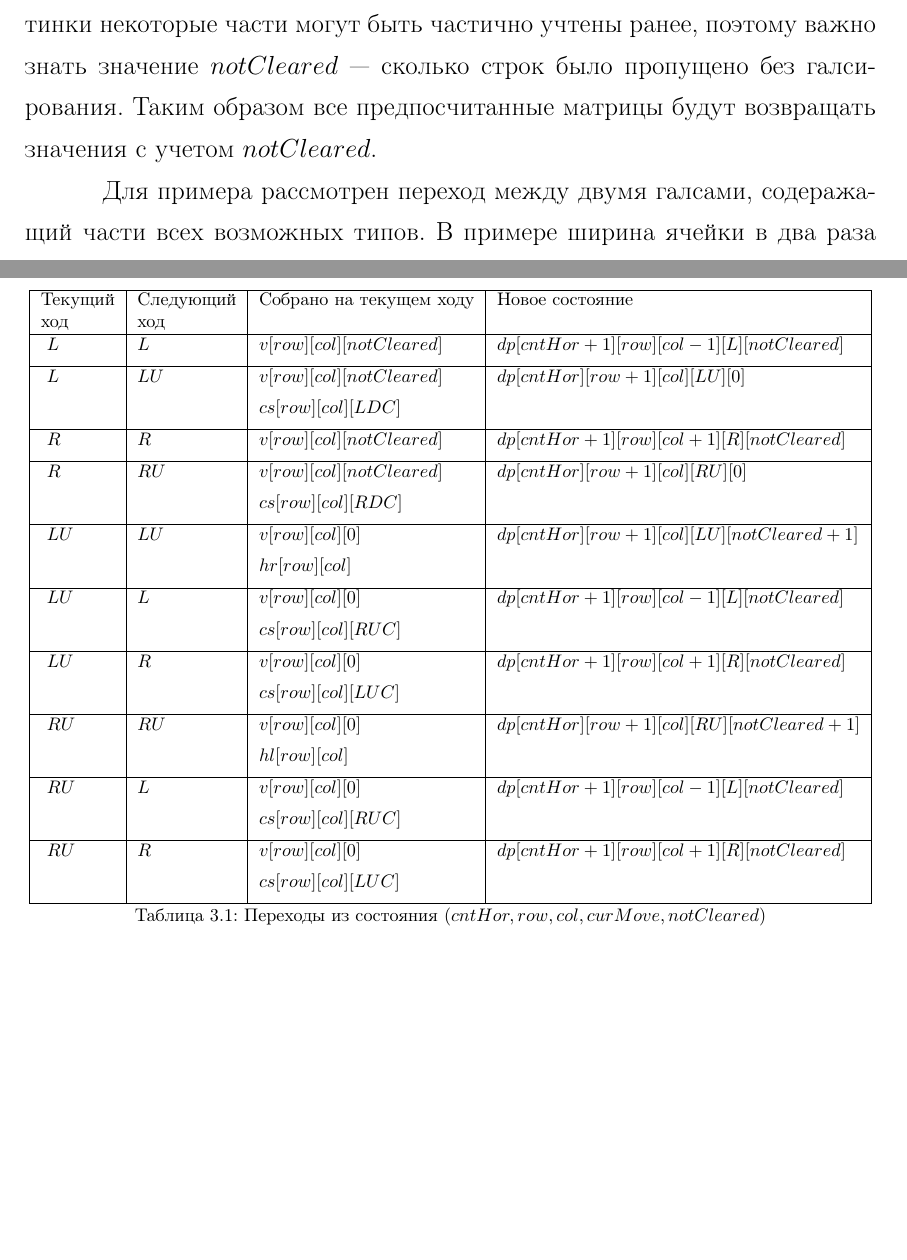
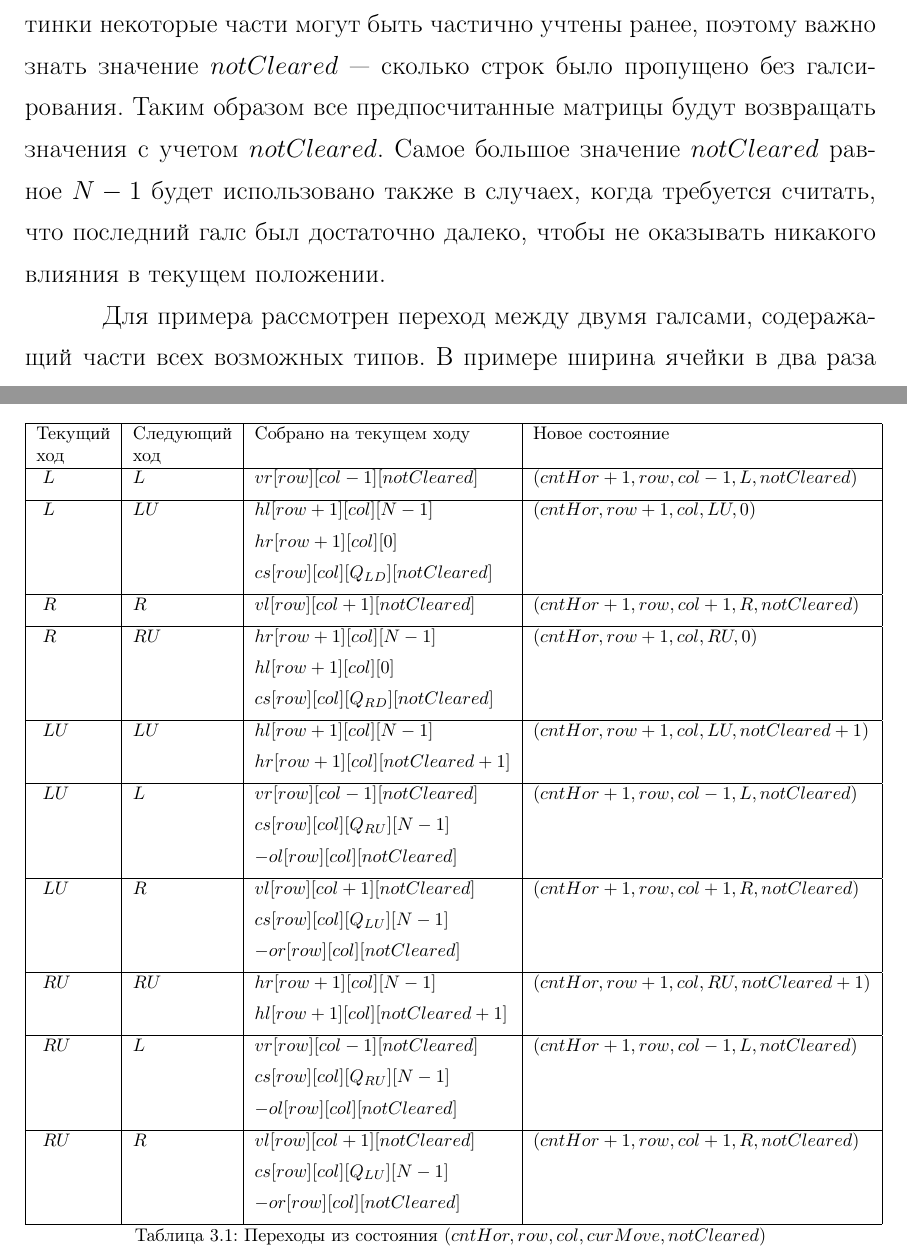
Before and after one commit to antonkov/bachelor-thesis, a LaTeX thesis (paper/thesis.tex, which reads paper/chapters/chapter3.tex): two parts of pages 25 and 28 of 31, joined at a grey line, cut so that both start at the same text, the shorter picture padded with empty space. Compiled offline with pdfLaTeX.

Commit message:
dp moves

```diff
--- a/paper/chapters/chapter3.tex
+++ b/paper/chapters/chapter3.tex
@@ -67,7 +67,9 @@ Oбозначим радиус зоны видимости средства по
 части разного типа (рис. \ref{dpzones}). Как видно из картинки некоторые части могут
 быть частично учтены ранее, поэтому важно знать значение $notCleared$ --- сколько строк
 было пропущено без галсирования. Таким образом все предпосчитанные матрицы будут возвращать
-значения с учетом $notCleared$.
+значения с учетом $notCleared$. Самое большое значение $notCleared$ равное $N-1$ будет
+использовано также в случаех, когда требуется считать, что последний галс был
+достаточно далеко, чтобы не оказывать никакого влияния в текущем положении.
 
 Для примера рассмотрен переход между двумя галсами, содеражащий части всех возможных типов.
 В примере ширина ячейки в два раза большее ее высоты. Примеры ячеек сетки динамики
@@ -117,33 +120,39 @@ $newState$ --- состояние в которое мы перейдем, вы
   Текущий & Следующий & Собрано на текущем ходу & Новое состояние  \\
   ход & ход & & \\
 \hline
-\dprule $L$&$L$&$v[row][col][notCleared]$&$dp[cntHor+1][row][col-1][L][notCleared]$\\
+\dprule $L$&$L$&$vr[row][col-1][notCleared]$&$(cntHor+1,row,col-1,L,notCleared)$\\
 \hline
-\dprule $L$&$LU$&$v[row][col][notCleared]$&$dp[cntHor][row+1][col][LU][0]$\\
-\dprule  && $cs[row][col][LDC]$ & \\
+\dprule $L$&$LU$&$hl[row+1][col][N-1]$&$(cntHor,row+1,col,LU,0)$\\
+\dprule  && $hr[row+1][col][0]$ & \\
+\dprule  && $cs[row][col][Q_{LD}][notCleared]$ & \\
 \hline
-\dprule $R$&$R$&$v[row][col][notCleared]$&$dp[cntHor+1][row][col+1][R][notCleared]$\\
+\dprule $R$&$R$&$vl[row][col+1][notCleared]$&$(cntHor+1,row,col+1,R,notCleared)$\\
 \hline
-\dprule $R$&$RU$&$v[row][col][notCleared]$&$dp[cntHor][row+1][col][RU][0]$\\
-\dprule  && $cs[row][col][RDC]$ & \\
+\dprule $R$&$RU$&$hr[row+1][col][N-1]$&$(cntHor,row+1,col,RU,0)$\\
+\dprule  && $hl[row+1][col][0]$ & \\
+\dprule  && $cs[row][col][Q_{RD}][notCleared]$ & \\
 \hline
-\dprule $LU$&$LU$&$v[row][col][0]$&$dp[cntHor][row+1][col][LU][notCleared+1]$\\
-\dprule && $hr[row][col]$ & \\
+\dprule $LU$&$LU$&$hl[row+1][col][N-1]$&$(cntHor,row+1,col,LU,notCleared+1)$\\
+\dprule && $hr[row+1][col][notCleared+1]$ & \\
 \hline
-\dprule $LU$&$L$&$v[row][col][0]$&$dp[cntHor+1][row][col-1][L][notCleared]$\\
-\dprule && $cs[row][col][RUC]$ & \\
+\dprule $LU$&$L$&$vr[row][col-1][notCleared]$&$(cntHor+1,row,col-1,L,notCleared)$\\
+\dprule && $cs[row][col][Q_{RU}][N-1]$ & \\
+\dprule && $-ol[row][col][notCleared]$ & \\
 \hline
-\dprule $LU$&$R$&$v[row][col][0]$&$dp[cntHor+1][row][col+1][R][notCleared]$\\
-\dprule  && $cs[row][col][LUC]$ & \\
+\dprule $LU$&$R$&$vl[row][col+1][notCleared]$&$(cntHor+1,row,col+1,R,notCleared)$\\
+\dprule  && $cs[row][col][Q_{LU}][N-1]$ & \\
+\dprule && $-or[row][col][notCleared]$ & \\
 \hline
-\dprule $RU$&$RU$&$v[row][col][0]$&$dp[cntHor][row+1][col][RU][notCleared+1]$\\
-\dprule && $hl[row][col]$ & \\
+\dprule $RU$&$RU$&$hr[row+1][col][N-1]$&$(cntHor,row+1,col,RU,notCleared+1)$\\
+\dprule && $hl[row+1][col][notCleared+1]$ & \\
 \hline
-\dprule $RU$&$L$&$v[row][col][0]$&$dp[cntHor+1][row][col-1][L][notCleared]$\\
-\dprule && $cs[row][col][RUC]$ & \\
+\dprule $RU$&$L$&$vr[row][col-1][notCleared]$&$(cntHor+1,row,col-1,L,notCleared)$\\
+\dprule && $cs[row][col][Q_{RU}][N-1]$ & \\
+\dprule && $-ol[row][col][notCleared]$ & \\
 \hline
-\dprule $RU$&$R$&$v[row][col][0]$&$dp[cntHor+1][row][col+1][R][notCleared]$\\
-\dprule && $cs[row][col][LUC]$ & \\
+\dprule $RU$&$R$&$vl[row][col+1][notCleared]$&$(cntHor+1,row,col+1,R,notCleared)$\\
+\dprule && $cs[row][col][Q_{LU}][N-1]$ & \\
+\dprule && $-or[row][col][notCleared]$ & \\
 \hline
 \end{tabular}
 \captionsetup{justification=centering}
```
Also changed, not shown: paper/thesis.pdf, paper/chapters/chapter3.tex (5 more changed lines), 1 other file.
